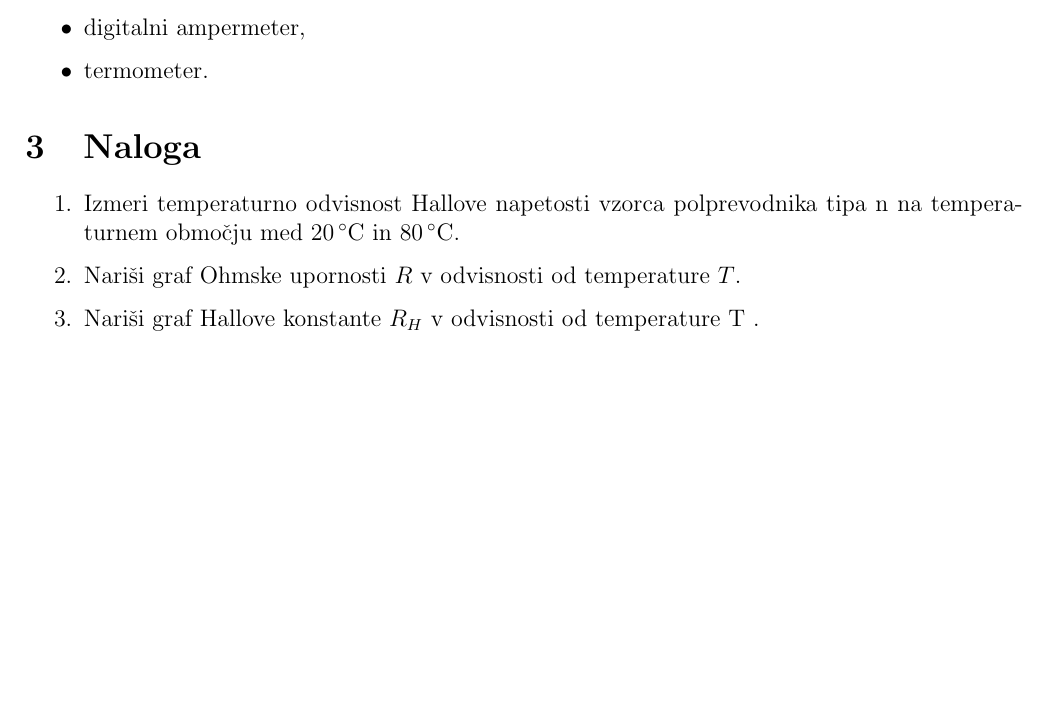
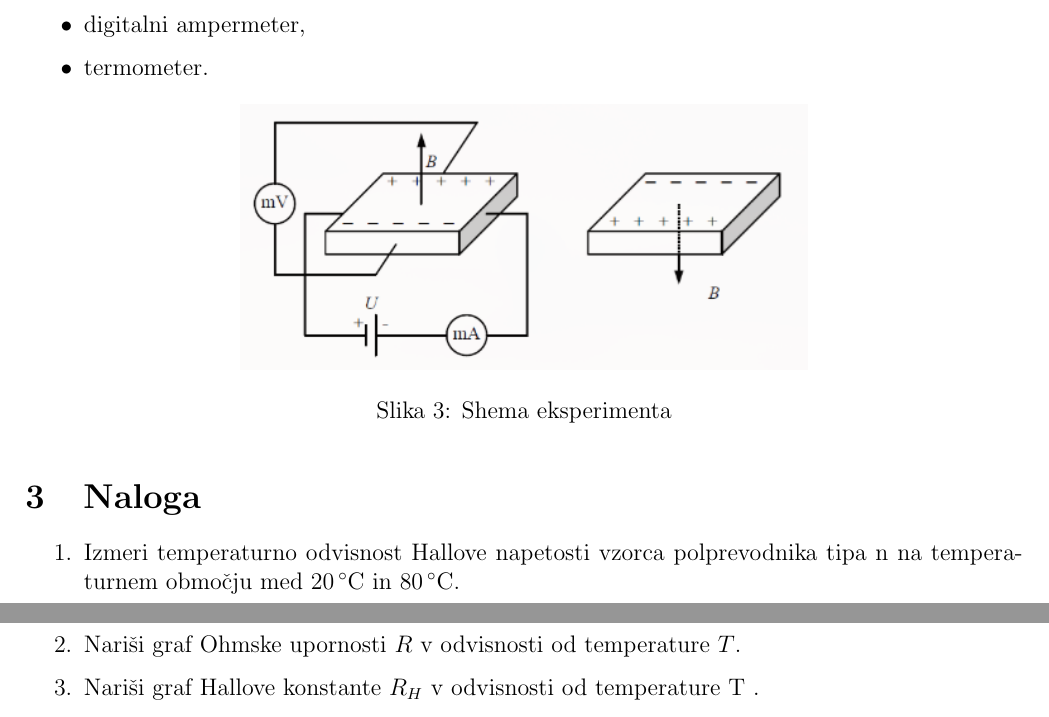
Before and after one commit to hyhmir/praktikum5, a LaTeX document (02_Hall/porocilo/porocilo.tex): part of page 3 of 6 before the commit and two parts of pages 3 and 4 of 6 after it, the two joined at a grey line, cut so that both start at the same text, the shorter picture padded with empty space. Compiled offline with pdfLaTeX.

Commit message:
working on it

```diff
--- a/02_Hall/porocilo/porocilo.tex
+++ b/02_Hall/porocilo/porocilo.tex
@@ -108,6 +108,13 @@ pri čemer je $N_d$ gostota donorskih primesi, $E_d$ pa reža od prevodnega pasa
     \item termometer.
 \end{itemize}
 
+\begin{figure}[H]
+    \centering
+    \includegraphics[width=10cm]{screenshot-2026-01-09_04-43-33.png}
+    \caption{Shema eksperimenta}
+    \label{}
+\end{figure}
+
 \section{Naloga}
 
 \begin{enumerate}
```
Also changed, not shown: 02_Hall/porocilo/porocilo.pdf.
